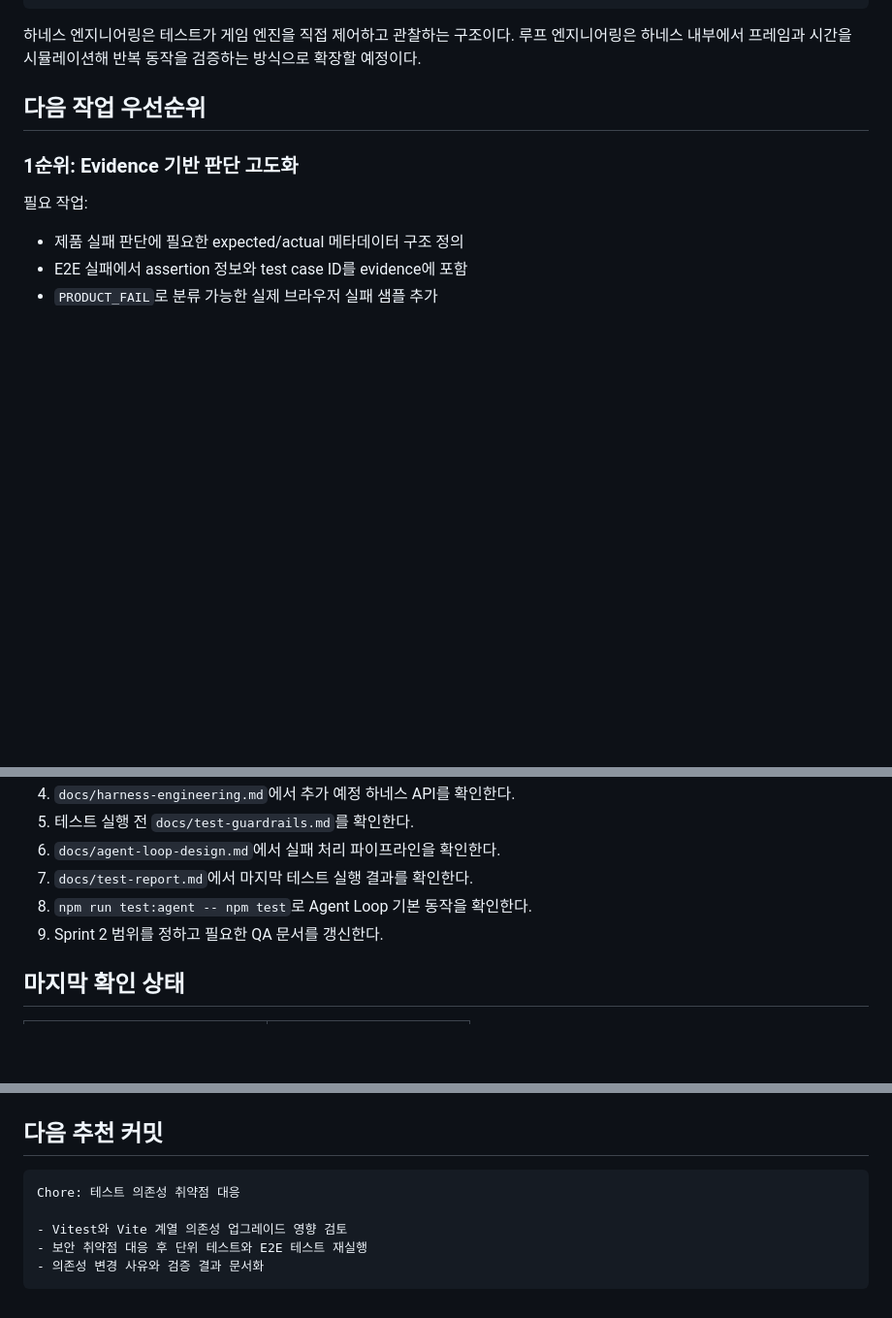
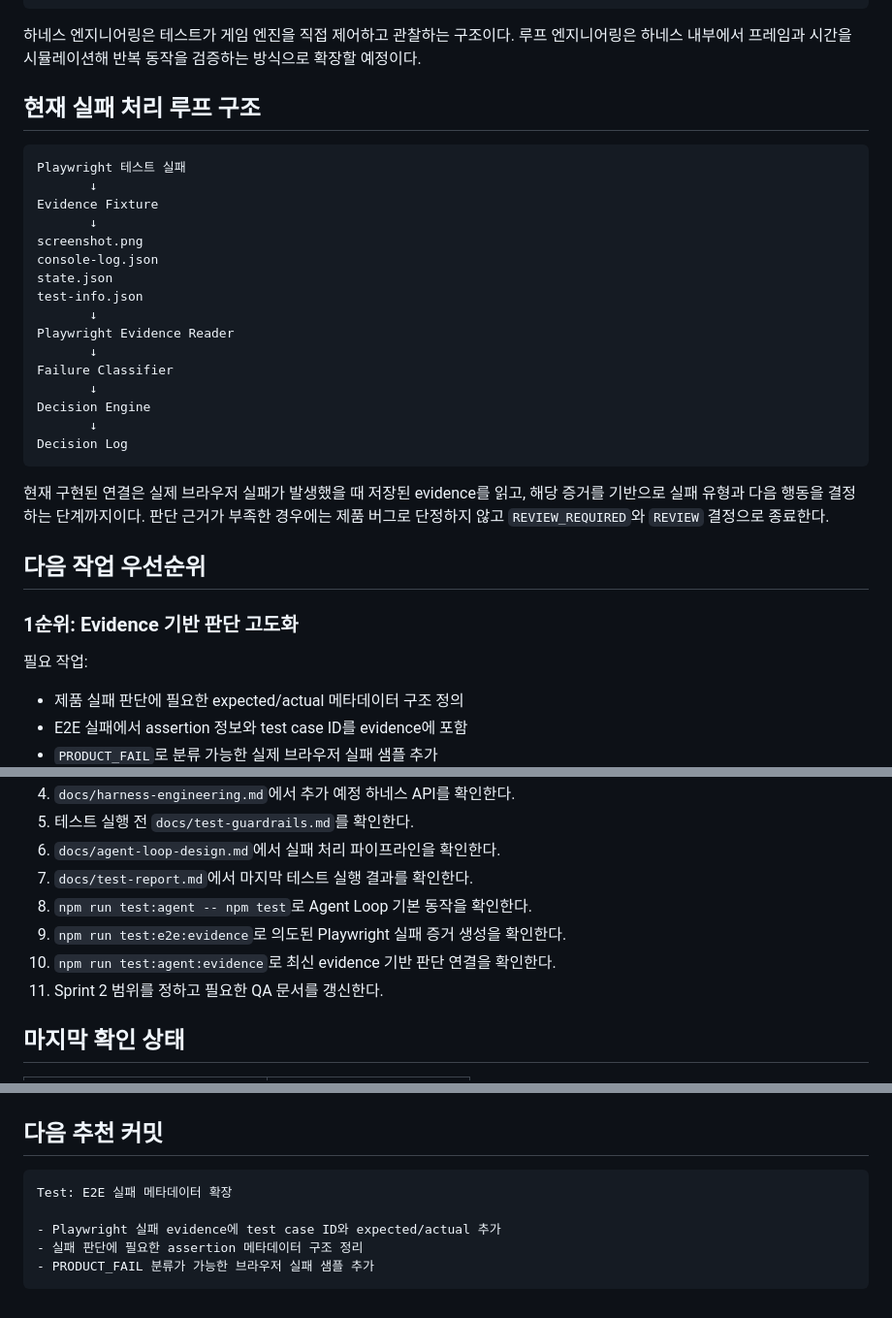
Before and after one commit to seungwon-yu/QA_Automation, a Markdown page: docs/project-status.md, 3 parts joined by grey strips. Shown at 97% size. Rendered like a GitHub page; blank space fills up the shorter version.

Commit message:
Docs: 진행상황 문서 최신화
- Playwright evidence 기반 판단 연결 완료 상태를 반영
- 다음 작업 우선순위와 이어받는 방법을 현재 구조에 맞게 정리
- 미완료 작업에서 이미 완료된 연동 항목을 제거

````diff
--- a/docs/project-status.md
+++ b/docs/project-status.md
@@ -69,6 +69,29 @@
 ```
 
 하네스 엔지니어링은 테스트가 게임 엔진을 직접 제어하고 관찰하는 구조이다. 루프 엔지니어링은 하네스 내부에서 프레임과 시간을 시뮬레이션해 반복 동작을 검증하는 방식으로 확장할 예정이다.
+
+## 현재 실패 처리 루프 구조
+
+```text
+Playwright 테스트 실패
+       ↓
+Evidence Fixture
+       ↓
+screenshot.png
+console-log.json
+state.json
+test-info.json
+       ↓
+Playwright Evidence Reader
+       ↓
+Failure Classifier
+       ↓
+Decision Engine
+       ↓
+Decision Log
+```
+
+현재 구현된 연결은 실제 브라우저 실패가 발생했을 때 저장된 evidence를 읽고, 해당 증거를 기반으로 실패 유형과 다음 행동을 결정하는 단계까지이다. 판단 근거가 부족한 경우에는 제품 버그로 단정하지 않고 `REVIEW_REQUIRED`와 `REVIEW` 결정으로 종료한다.
 
 ## 다음 작업 우선순위
 
@@ -132,7 +156,9 @@
 6. `docs/agent-loop-design.md`에서 실패 처리 파이프라인을 확인한다.
 7. `docs/test-report.md`에서 마지막 테스트 실행 결과를 확인한다.
 8. `npm run test:agent -- npm test`로 Agent Loop 기본 동작을 확인한다.
-9. Sprint 2 범위를 정하고 필요한 QA 문서를 갱신한다.
+9. `npm run test:e2e:evidence`로 의도된 Playwright 실패 증거 생성을 확인한다.
+10. `npm run test:agent:evidence`로 최신 evidence 기반 판단 연결을 확인한다.
+11. Sprint 2 범위를 정하고 필요한 QA 문서를 갱신한다.
 
 ## 마지막 확인 상태
 
@@ -156,9 +182,9 @@
 ## 다음 추천 커밋
 
 ```text
-Chore: 테스트 의존성 취약점 대응
+Test: E2E 실패 메타데이터 확장
 
-- Vitest와 Vite 계열 의존성 업그레이드 영향 검토
-- 보안 취약점 대응 후 단위 테스트와 E2E 테스트 재실행
-- 의존성 변경 사유와 검증 결과 문서화
+- Playwright 실패 evidence에 test case ID와 expected/actual 추가
+- 실패 판단에 필요한 assertion 메타데이터 구조 정리
+- PRODUCT_FAIL 분류가 가능한 브라우저 실패 샘플 추가
 ```
````
Also changed, not shown: other parts of docs/project-status.md (+4 -3 lines).
